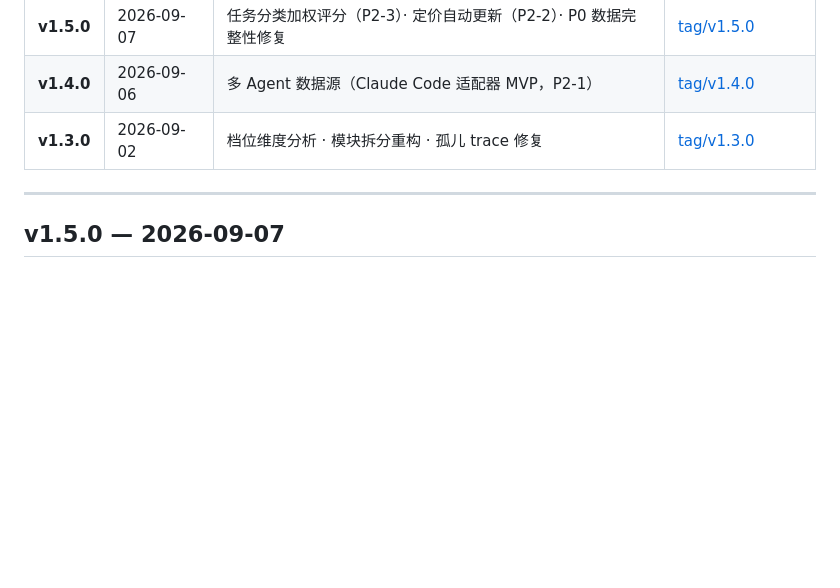
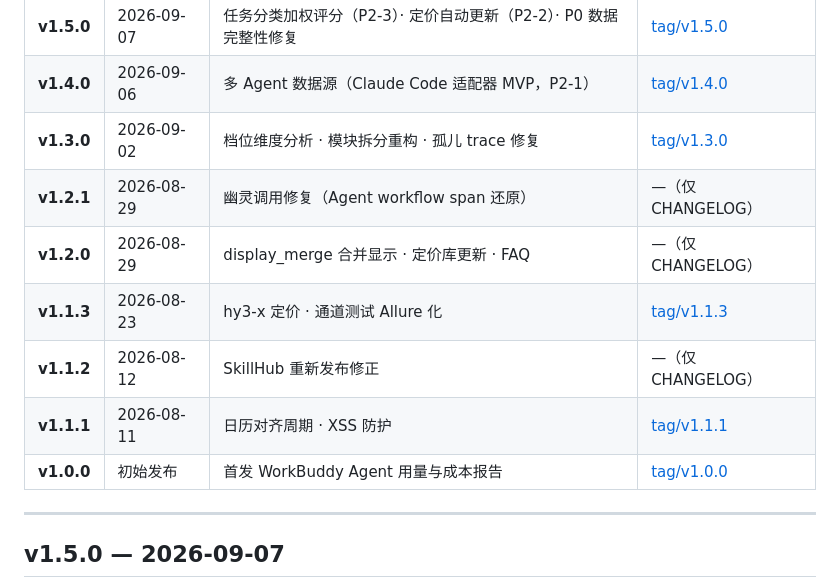
Before and after one commit to Elisabeth15501/agent-analytics-report, a Markdown page: releases.md, the part around one of its changes. Rendered like a GitHub page; blank space fills up the shorter version.

Commit message:
docs: releases.md 补全 v1.2.1/v1.2.0/v1.1.3/v1.1.2/v1.1.1/v1.0.0 速览与说明（v1.3.0 之前版本）

```diff
--- a/releases.md
+++ b/releases.md
@@ -9,6 +9,12 @@ agent-analytics-report 的版本发布说明。每个版本都对应一个 GitHu
 | **v1.5.0** | 2026-09-07 | 任务分类加权评分（P2-3）· 定价自动更新（P2-2）· P0 数据完整性修复 | [tag/v1.5.0](https://github.com/Elisabeth15501/agent-analytics-report/releases/tag/v1.5.0) |
 | **v1.4.0** | 2026-09-06 | 多 Agent 数据源（Claude Code 适配器 MVP，P2-1） | [tag/v1.4.0](https://github.com/Elisabeth15501/agent-analytics-report/releases/tag/v1.4.0) |
 | **v1.3.0** | 2026-09-02 | 档位维度分析 · 模块拆分重构 · 孤儿 trace 修复 | [tag/v1.3.0](https://github.com/Elisabeth15501/agent-analytics-report/releases/tag/v1.3.0) |
+| **v1.2.1** | 2026-08-29 | 幽灵调用修复（Agent workflow span 还原） | —（仅 CHANGELOG） |
+| **v1.2.0** | 2026-08-29 | display_merge 合并显示 · 定价库更新 · FAQ | —（仅 CHANGELOG） |
+| **v1.1.3** | 2026-08-23 | hy3-x 定价 · 通道测试 Allure 化 | [tag/v1.1.3](https://github.com/Elisabeth15501/agent-analytics-report/releases/tag/v1.1.3) |
+| **v1.1.2** | 2026-08-12 | SkillHub 重新发布修正 | —（仅 CHANGELOG） |
+| **v1.1.1** | 2026-08-11 | 日历对齐周期 · XSS 防护 | [tag/v1.1.1](https://github.com/Elisabeth15501/agent-analytics-report/releases/tag/v1.1.1) |
+| **v1.0.0** | 初始发布 | 首发 WorkBuddy Agent 用量与成本报告 | [tag/v1.0.0](https://github.com/Elisabeth15501/agent-analytics-report/releases/tag/v1.0.0) |
 
 ---
 
```
Also changed, not shown: other parts of releases.md (+52 -0 lines).
